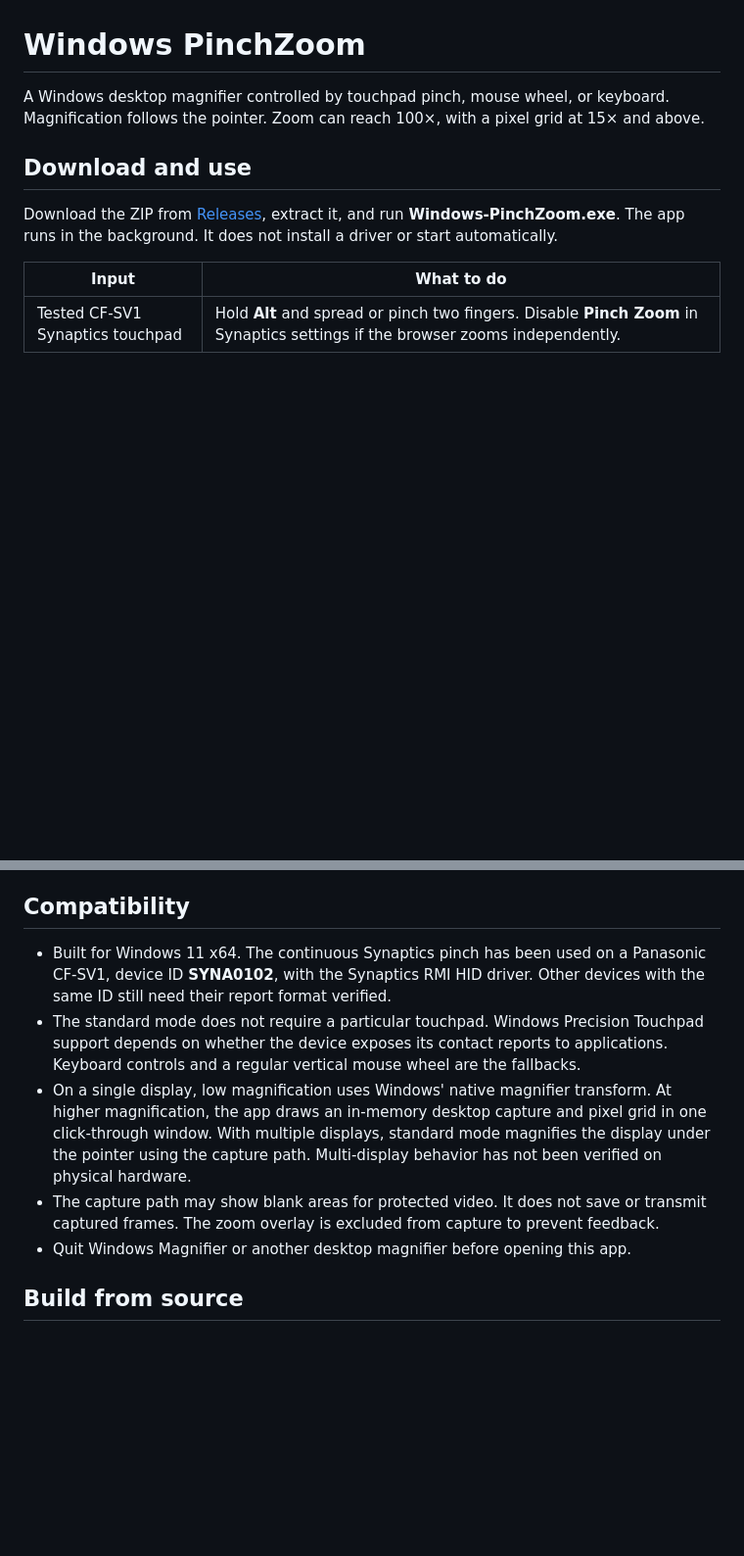
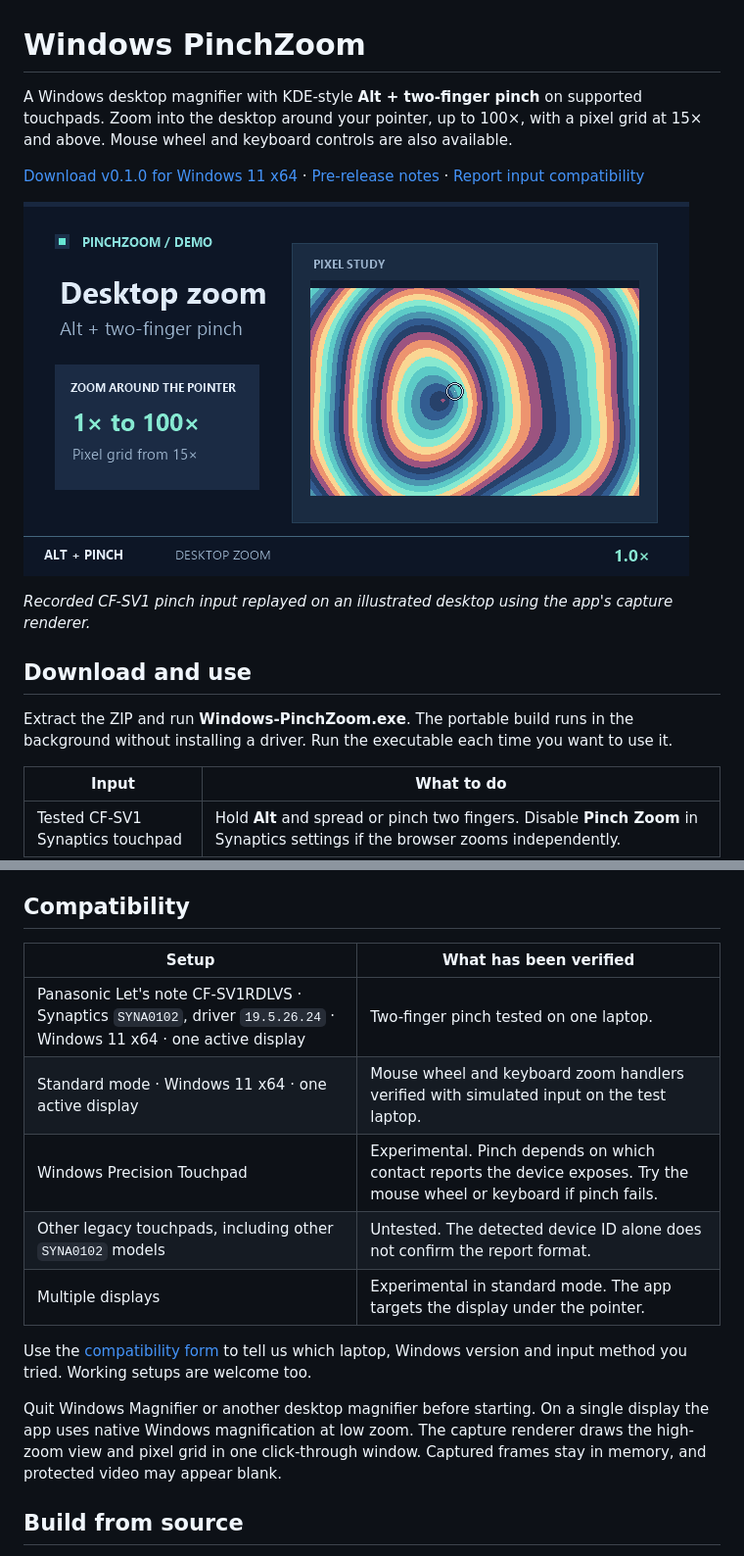
Before and after one commit to KHammer404/windows-pinchzoom, a Markdown page: README.md, 2 parts joined by grey strips. Shown at 98% size. Drawn GitHub-style; pictures changed too: docs/demo.gif (added); blank space fills up the shorter version.

Commit message:
Show desktop zoom demo and collect compatibility reports

```diff
--- a/README.md
+++ b/README.md
@@ -1,10 +1,16 @@
 # Windows PinchZoom
 
-A Windows desktop magnifier controlled by touchpad pinch, mouse wheel, or keyboard. Magnification follows the pointer. Zoom can reach 100×, with a pixel grid at 15× and above.
+A Windows desktop magnifier with KDE-style **Alt + two-finger pinch** on supported touchpads. Zoom into the desktop around your pointer, up to 100×, with a pixel grid at 15× and above. Mouse wheel and keyboard controls are also available.
+
+[Download v0.1.0 for Windows 11 x64](https://github.com/KHammer404/windows-pinchzoom/releases/download/v0.1.0/Windows-PinchZoom-v0.1.0-win-x64.zip) · [Pre-release notes](https://github.com/KHammer404/windows-pinchzoom/releases/tag/v0.1.0) · [Report input compatibility](https://github.com/KHammer404/windows-pinchzoom/issues/new?template=compatibility.yml)
+
+![The desktop zooms continuously from 1× into a pixel grid, then back out. The zoom stays centered on a small, colored pixel pattern.](docs/demo.gif)
+
+*Recorded CF-SV1 pinch input replayed on an illustrated desktop using the app's capture renderer.*
 
 ## Download and use
 
-Download the ZIP from [Releases](../../releases), extract it, and run **Windows-PinchZoom.exe**. The app runs in the background. It does not install a driver or start automatically.
+Extract the ZIP and run **Windows-PinchZoom.exe**. The portable build runs in the background without installing a driver. Run the executable each time you want to use it.
 
 | Input | What to do |
 | --- | --- |
@@ -18,11 +24,17 @@ On the supported Synaptics device, the app selects the device-specific input pat
 
 ## Compatibility
 
-- Built for Windows 11 x64. The continuous Synaptics pinch has been used on a Panasonic CF-SV1, device ID **SYNA0102**, with the Synaptics RMI HID driver. Other devices with the same ID still need their report format verified.
-- The standard mode does not require a particular touchpad. Windows Precision Touchpad support depends on whether the device exposes its contact reports to applications. Keyboard controls and a regular vertical mouse wheel are the fallbacks.
-- On a single display, low magnification uses Windows' native magnifier transform. At higher magnification, the app draws an in-memory desktop capture and pixel grid in one click-through window. With multiple displays, standard mode magnifies the display under the pointer using the capture path. Multi-display behavior has not been verified on physical hardware.
-- The capture path may show blank areas for protected video. It does not save or transmit captured frames. The zoom overlay is excluded from capture to prevent feedback.
-- Quit Windows Magnifier or another desktop magnifier before opening this app.
+| Setup | What has been verified |
+| --- | --- |
+| Panasonic Let's note CF-SV1RDLVS · Synaptics `SYNA0102`, driver `19.5.26.24` · Windows 11 x64 · one active display | Two-finger pinch tested on one laptop. |
+| Standard mode · Windows 11 x64 · one active display | Mouse wheel and keyboard zoom handlers verified with simulated input on the test laptop. |
+| Windows Precision Touchpad | Experimental. Pinch depends on which contact reports the device exposes. Try the mouse wheel or keyboard if pinch fails. |
+| Other legacy touchpads, including other `SYNA0102` models | Untested. The detected device ID alone does not confirm the report format. |
+| Multiple displays | Experimental in standard mode. The app targets the display under the pointer. |
+
+Use the [compatibility form](https://github.com/KHammer404/windows-pinchzoom/issues/new?template=compatibility.yml) to tell us which laptop, Windows version and input method you tried. Working setups are welcome too.
+
+Quit Windows Magnifier or another desktop magnifier before starting. On a single display the app uses native Windows magnification at low zoom. The capture renderer draws the high-zoom view and pixel grid in one click-through window. Captured frames stay in memory, and protected video may appear blank.
 
 ## Build from source
 
```
Also changed, not shown: 1 other file.
